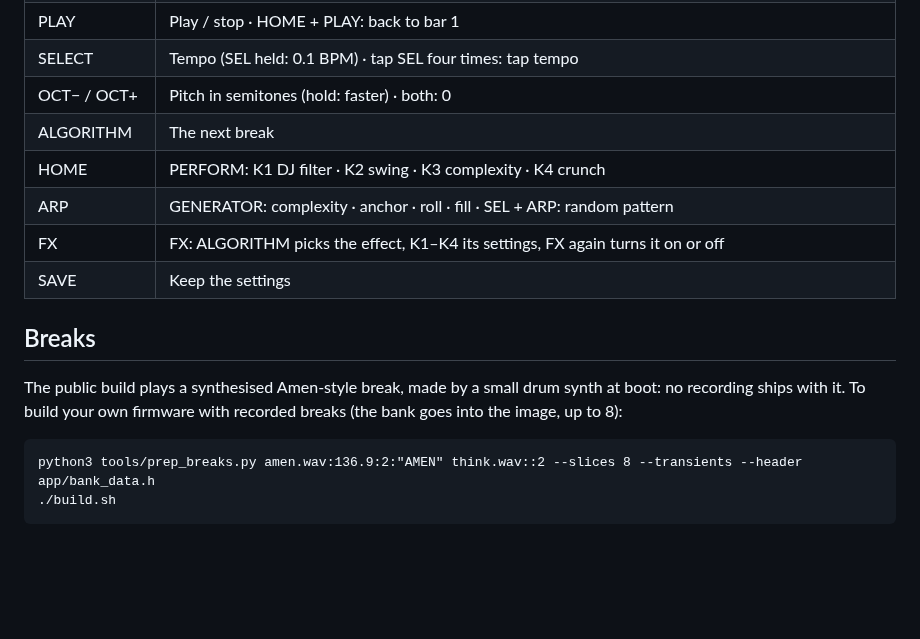
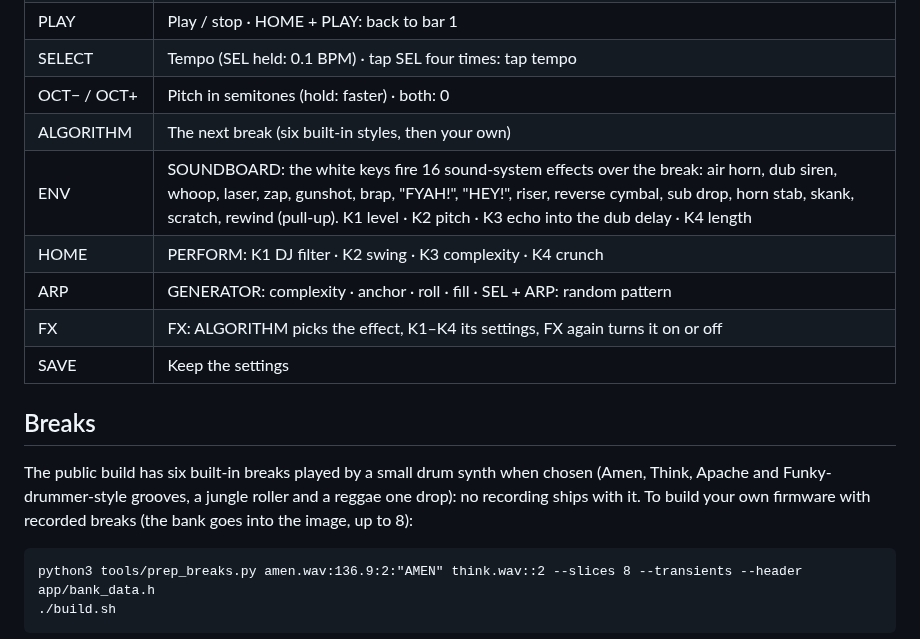
Before and after one commit to profikid/fm1-break-choppah, a Markdown page: README.md, the part around the change. Rendered like a GitHub page; blank space fills up the shorter version.

````diff
--- a/README.md
+++ b/README.md
@@ -31,7 +31,8 @@ patterns, the step sequencer, the looper, MIDI sync and loading your own breaks
 | PLAY | Play / stop · HOME + PLAY: back to bar 1 |
 | SELECT | Tempo (SEL held: 0.1 BPM) · tap SEL four times: tap tempo |
 | OCT− / OCT+ | Pitch in semitones (hold: faster) · both: 0 |
-| ALGORITHM | The next break |
+| ALGORITHM | The next break (six built-in styles, then your own) |
+| ENV | SOUNDBOARD: the white keys fire 16 sound-system effects over the break: air horn, dub siren, whoop, laser, zap, gunshot, brap, "FYAH!", "HEY!", riser, reverse cymbal, sub drop, horn stab, skank, scratch, rewind (pull-up). K1 level · K2 pitch · K3 echo into the dub delay · K4 length |
 | HOME | PERFORM: K1 DJ filter · K2 swing · K3 complexity · K4 crunch |
 | ARP | GENERATOR: complexity · anchor · roll · fill · SEL + ARP: random pattern |
 | FX | FX: ALGORITHM picks the effect, K1–K4 its settings, FX again turns it on or off |
@@ -39,8 +40,8 @@ patterns, the step sequencer, the looper, MIDI sync and loading your own breaks
 
 ## Breaks
 
-The public build plays a synthesised Amen-style break, made by a small drum synth at boot: no recording ships with
-it. To build your own firmware with recorded breaks (the bank goes into the image, up to 8):
+The public build has six built-in breaks played by a small drum synth when chosen (Amen, Think, Apache and
+Funky-drummer-style grooves, a jungle roller and a reggae one drop): no recording ships with it. To build your own firmware with recorded breaks (the bank goes into the image, up to 8):
 
 ```
 python3 tools/prep_breaks.py amen.wav:136.9:2:"AMEN" think.wav::2 --slices 8 --transients --header app/bank_data.h
````
Also changed, not shown: app/docs/MANUAL.md (+29 -7 lines), docs/PRD.md (+9 -0 lines), app/docs/img/screen-soundboard.png (added), 13 other files.
